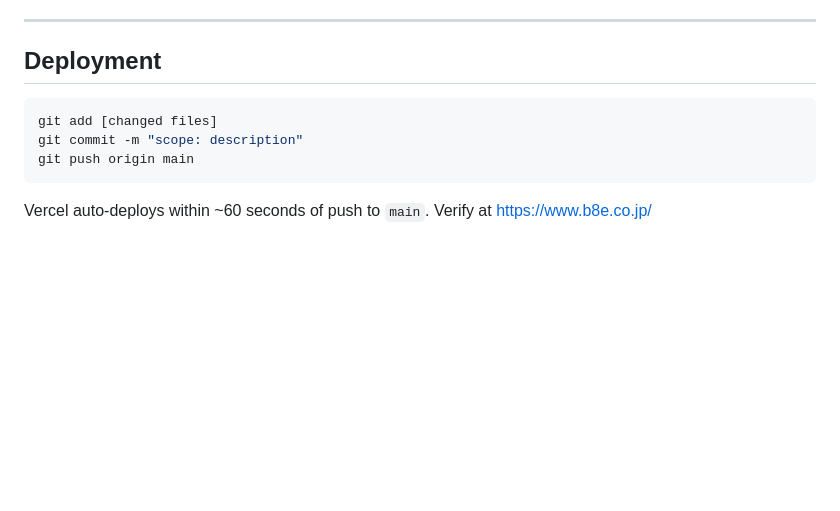
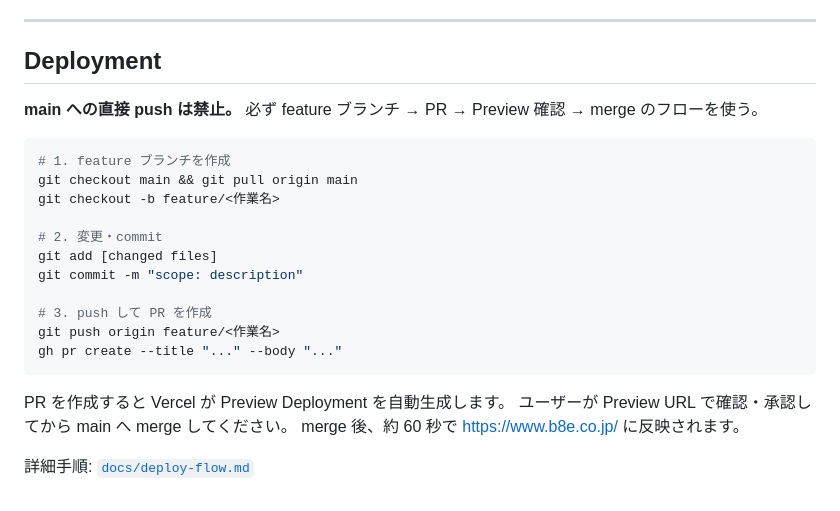
Before and after one commit to eight-takuya/b8e-lab, a Markdown page: README.md, the part around the change. GitHub-like rendering; blank space fills up the shorter version.

Commit message:
docs: add PR-based deploy flow and CLAUDE.md workflow rules
Co-Authored-By: Claude Sonnet 4.6 <noreply@anthropic.com>

````diff
--- a/README.md
+++ b/README.md
@@ -145,11 +145,24 @@ Log before deploying — not after.
 
 ## Deployment
 
+**main への直接 push は禁止。** 必ず feature ブランチ → PR → Preview 確認 → merge のフローを使う。
+
 ```bash
+# 1. feature ブランチを作成
+git checkout main && git pull origin main
+git checkout -b feature/<作業名>
+
+# 2. 変更・commit
 git add [changed files]
 git commit -m "scope: description"
-git push origin main
+
+# 3. push して PR を作成
+git push origin feature/<作業名>
+gh pr create --title "..." --body "..."
 ```
 
-Vercel auto-deploys within ~60 seconds of push to `main`.
-Verify at https://www.b8e.co.jp/
+PR を作成すると Vercel が Preview Deployment を自動生成します。
+ユーザーが Preview URL で確認・承認してから main へ merge してください。
+merge 後、約 60 秒で https://www.b8e.co.jp/ に反映されます。
+
+詳細手順: [`docs/deploy-flow.md`](docs/deploy-flow.md)
````
Also changed, not shown: CLAUDE.md (added, +89 -0 lines), docs/deploy-flow.md (added, +156 -0 lines).
